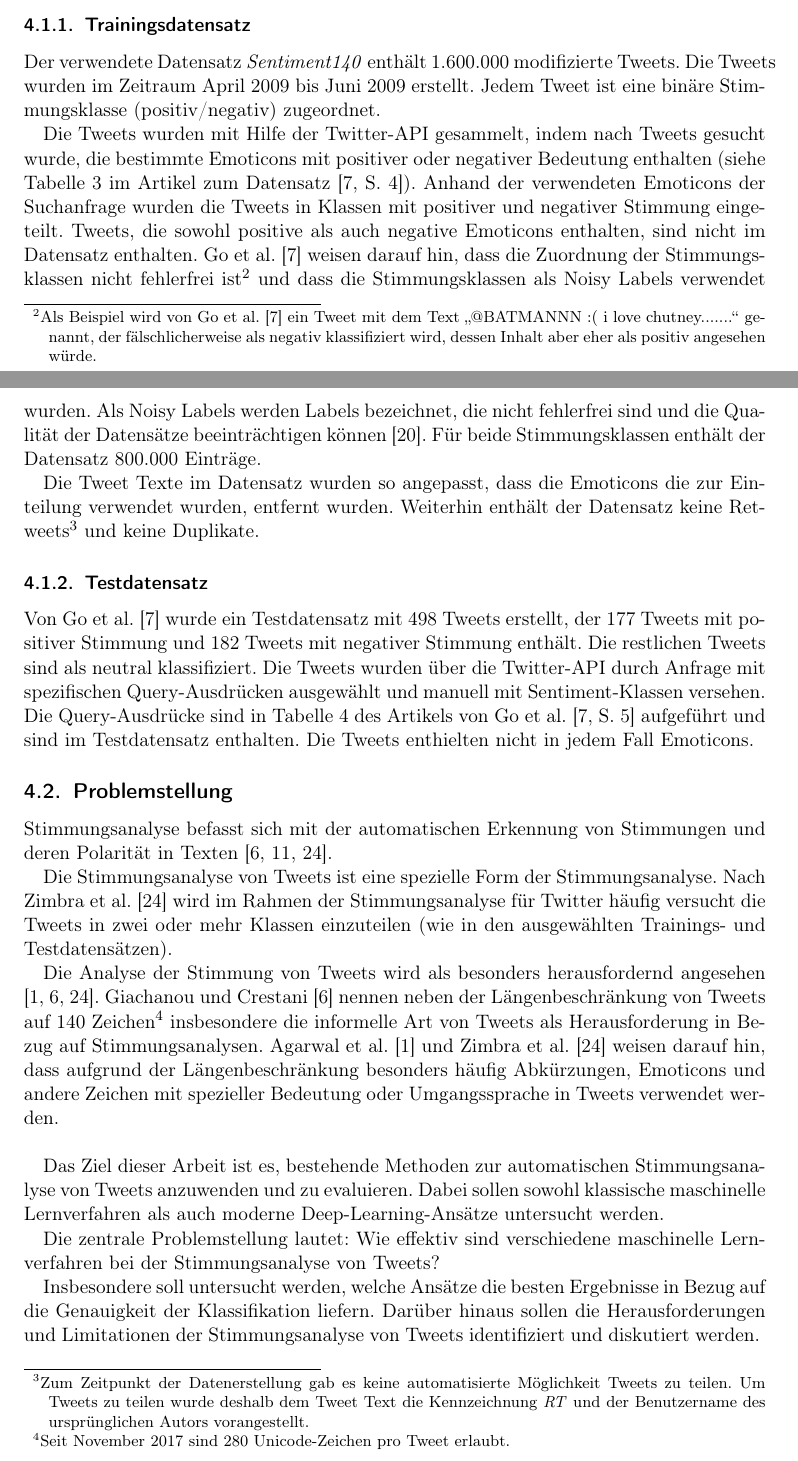
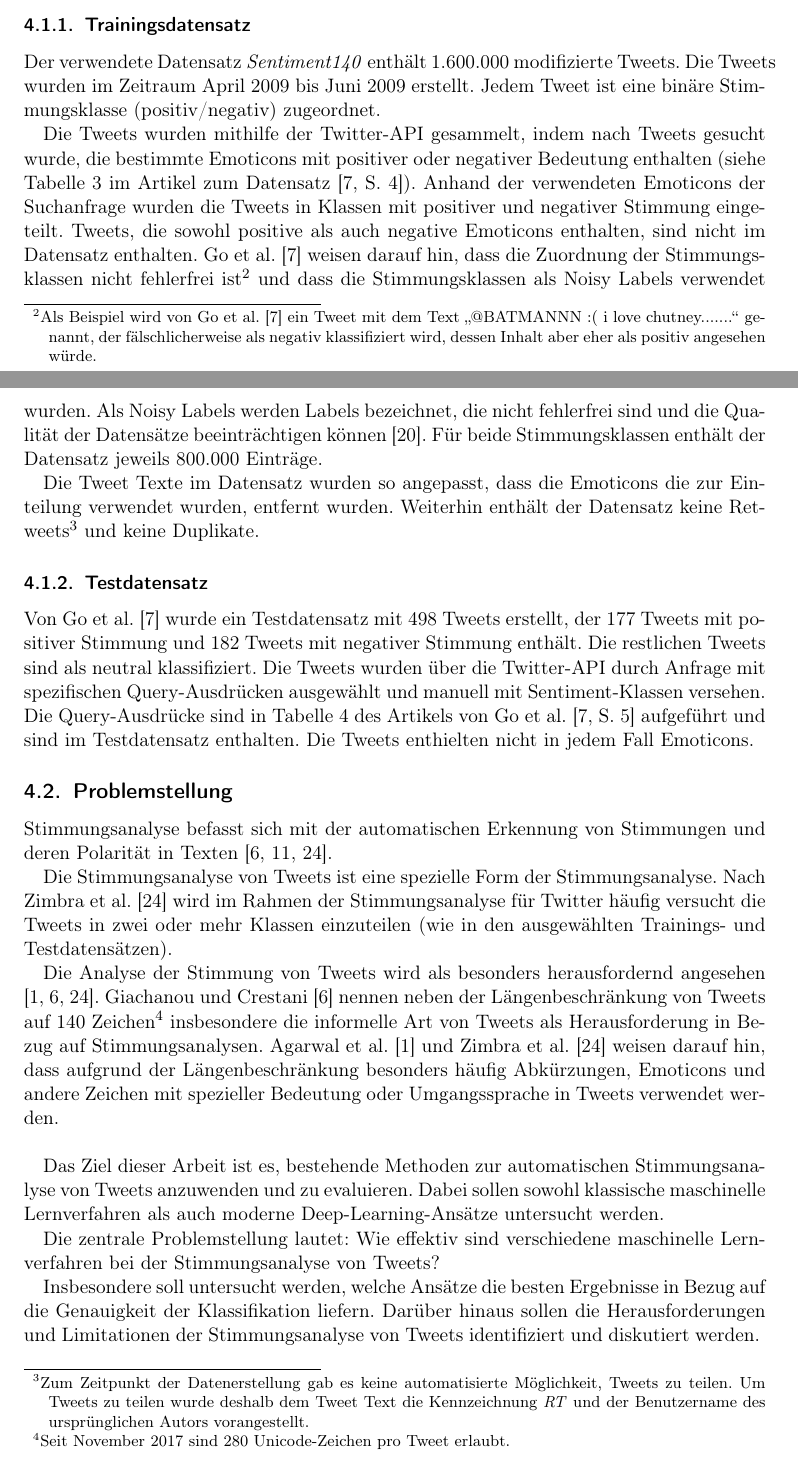
Before and after one commit to felLind/propra_webscience_ws24, a LaTeX document (Abschlussbericht/abschlussbericht-stimmungsanalyse-mit-twitter.tex, which reads Abschlussbericht/4-datensaetze-und-problemstellung.tex): two parts of pages 4 and 5 of 21, joined at a grey line, cut so that both start at the same text. Compiled offline with pdfLaTeX.

Commit message:
Minor edits: dataset and problem statement

```diff
--- a/Abschlussbericht/4-datensaetze-und-problemstellung.tex
+++ b/Abschlussbericht/4-datensaetze-und-problemstellung.tex
@@ -10,18 +10,18 @@ Der verwendete Datensatz \textit{Sentiment140} enthält 1.600.000 modifizierte T
 Die Tweets wurden im Zeitraum April 2009 bis Juni 2009 erstellt.
 Jedem Tweet ist eine binäre Stimmungsklasse (positiv/negativ) zugeordnet.
 
-Die Tweets wurden mit Hilfe der Twitter-API gesammelt, indem nach Tweets gesucht wurde, die bestimmte Emoticons mit positiver oder negativer Bedeutung enthalten (siehe Tabelle 3 im Artikel zum Datensatz \cite[S. 4]{go2009twitter}).
+Die Tweets wurden mithilfe der Twitter-API gesammelt, indem nach Tweets gesucht wurde, die bestimmte Emoticons mit positiver oder negativer Bedeutung enthalten (siehe Tabelle 3 im Artikel zum Datensatz \cite[S. 4]{go2009twitter}).
 Anhand der verwendeten Emoticons der Suchanfrage wurden die Tweets in Klassen mit positiver und negativer Stimmung eingeteilt.
 Tweets, die sowohl positive als auch negative Emoticons enthalten, sind nicht im Datensatz enthalten.
 Go et al. \cite{go2009twitter} weisen darauf hin, dass die Zuordnung der Stimmungsklassen nicht fehlerfrei ist\footnote{
     Als Beispiel wird von Go et al. \cite{go2009twitter} ein Tweet mit dem Text \glqq @BATMANNN :( i love chutney.......\grqq{} genannt, der fälschlicherweise als negativ klassifiziert wird, dessen Inhalt aber eher als positiv angesehen würde.
 } und dass die Stimmungsklassen als Noisy Labels verwendet wurden.
 Als Noisy Labels werden Labels bezeichnet, die nicht fehlerfrei sind und die Qualität der Datensätze beeinträchtigen können \cite{song2022learning}.
-Für beide Stimmungsklassen enthält der Datensatz 800.000 Einträge.
+Für beide Stimmungsklassen enthält der Datensatz jeweils 800.000 Einträge.
 
 Die Tweet Texte im Datensatz wurden so angepasst, dass die Emoticons die zur Einteilung verwendet wurden, entfernt wurden.
 Weiterhin enthält der Datensatz keine Retweets\footnote{
-    Zum Zeitpunkt der Datenerstellung gab es keine automatisierte Möglichkeit Tweets zu teilen.
+    Zum Zeitpunkt der Datenerstellung gab es keine automatisierte Möglichkeit, Tweets zu teilen.
     Um Tweets zu teilen wurde deshalb dem Tweet Text die Kennzeichnung \textit{RT} und der Benutzername des ursprünglichen Autors vorangestellt.
 } und keine Duplikate.
 
```
